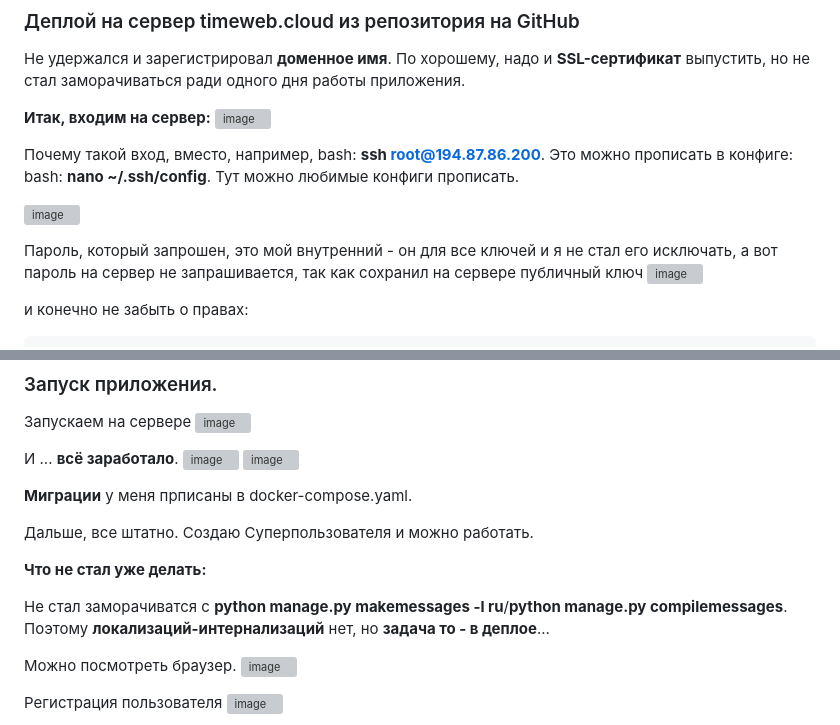
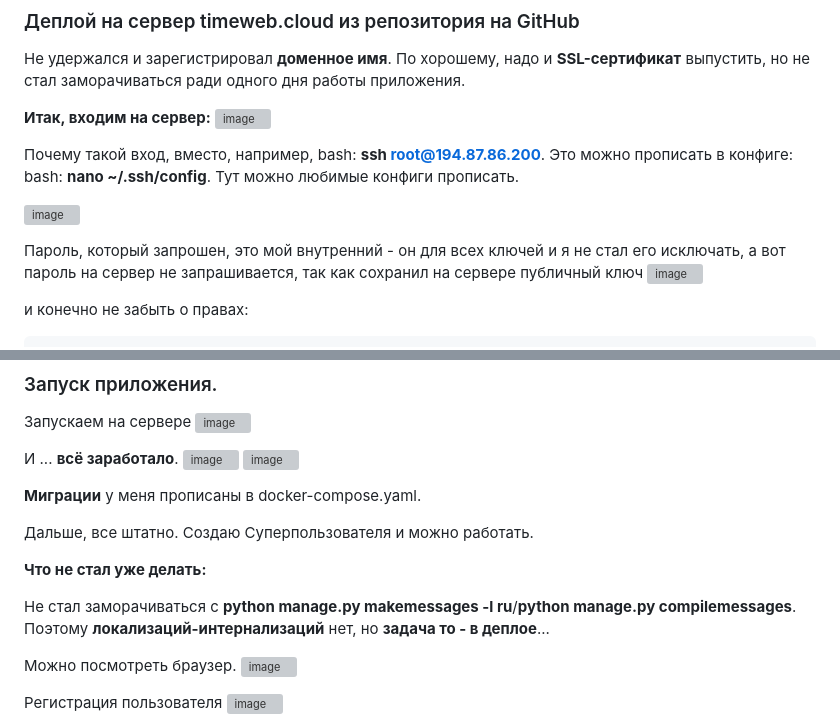
Before and after one commit to Vadim-BAKH/last-django-practice, a Markdown page: README.md, 2 parts joined by grey strips. Drawn GitHub-style; grey boxes are pictures that could not be loaded.

```diff
--- a/README.md
+++ b/README.md
@@ -26,7 +26,7 @@
 
 ![image](https://github.com/user-attachments/assets/67194519-99a3-448e-a9ff-3dddb7507a1c)
 
-Пароль, который запрошен, это мой внутренний - он для все ключей и я не стал его исключать,
+Пароль, который запрошен, это мой внутренний - он для всех ключей и я не стал его исключать,
 а вот пароль на сервер не запрашивается, так как сохранил на сервере публичный ключ
 ![image](https://github.com/user-attachments/assets/2759cd36-ad8d-4848-95fc-a8686e56e3f4)
 
@@ -163,13 +163,13 @@ POSTGRES_PORT=5432
 ![image](https://github.com/user-attachments/assets/778310bc-4e0d-41de-96d4-37d69fa4c0ac)
 ![image](https://github.com/user-attachments/assets/190906bd-fa75-4bdb-bb93-8a6fc5f3a31b)
 
-**Миграции** у меня прписаны в docker-compose.yaml.
+**Миграции** у меня прописаны в docker-compose.yaml.
 
 Дальше, все штатно. Создаю Суперпользователя и можно работать.
 
 **Что не стал уже делать:**
 
-Не стал заморачиватся с **python manage.py makemessages -l ru**/**python manage.py compilemessages**.
+Не стал заморачиваться с **python manage.py makemessages -l ru**/**python manage.py compilemessages**.
 Поэтому **локализаций-интернализаций** нет, но **задача то - в деплое**...
 
 Можно посмотреть браузер.
```
